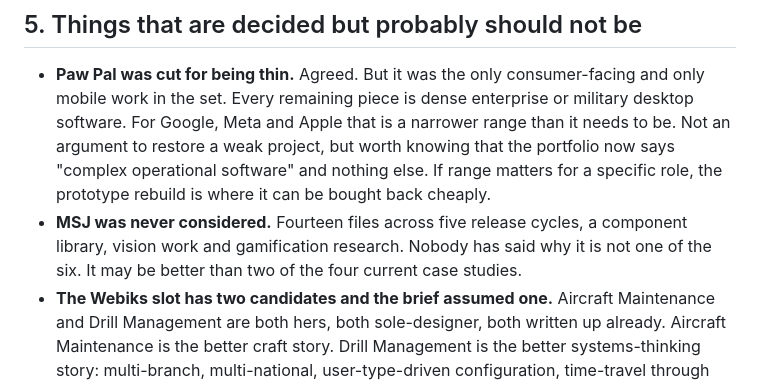
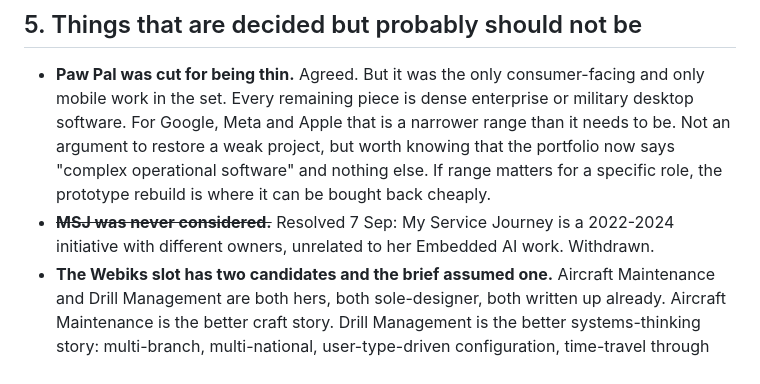
Before and after one commit to stav-fg/stav-fg.github.io, a Markdown page: notes/strategy.md, the part around the change. GitHub-like rendering.

```diff
--- a/notes/strategy.md
+++ b/notes/strategy.md
@@ -113,9 +113,8 @@ adequate ones and nothing to present.
   a weak project, but worth knowing that the portfolio now says "complex operational software"
   and nothing else. If range matters for a specific role, the prototype rebuild is where it can
   be bought back cheaply.
-- **MSJ was never considered.** Fourteen files across five release cycles, a component library,
-  vision work and gamification research. Nobody has said why it is not one of the six. It may be
-  better than two of the four current case studies.
+- ~~**MSJ was never considered.**~~ Resolved 7 Sep: My Service Journey is a 2022-2024 initiative
+  with different owners, unrelated to her Embedded AI work. Withdrawn.
 - **The Webiks slot has two candidates and the brief assumed one.** Aircraft Maintenance and
   Drill Management are both hers, both sole-designer, both written up already. Aircraft
   Maintenance is the better craft story. Drill Management is the better systems-thinking story:
```
Also changed, not shown: notes/document-requests.md (added, +126 -0 lines), notes/drive-figma-inventory.md (+5 -1 lines).
